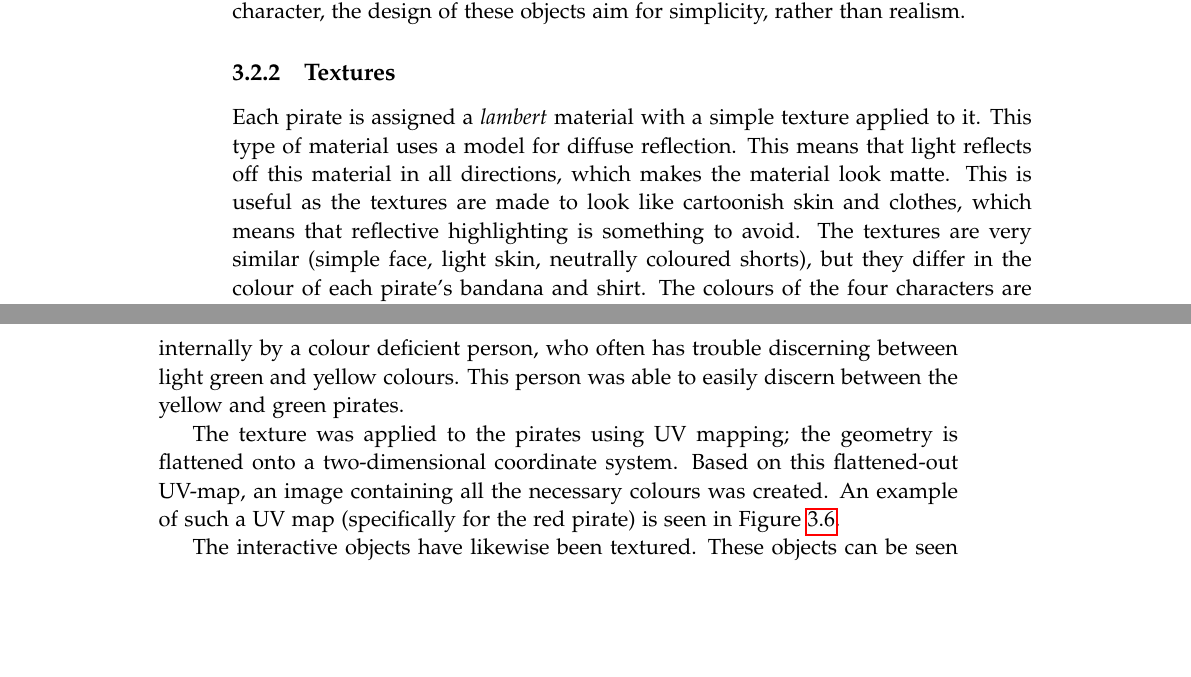
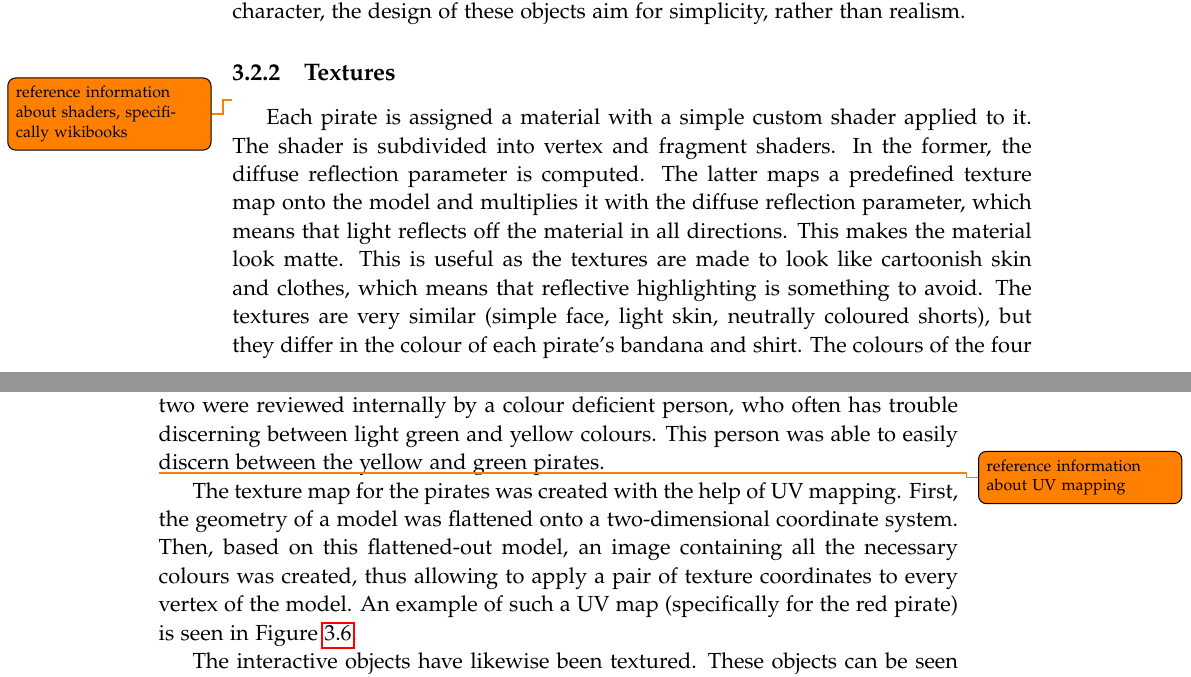
Before and after one commit to kaas-/CommandAndCupcakes, a LaTeX thesis (Portfolio/master.tex, which reads Portfolio/sections/Visualdesign.tex): two parts of pages 26 and 27 of 59, joined at a grey line, cut so that both start at the same text, the shorter picture padded with empty space. Compiled offline with pdfLaTeX.

Commit message:
updated info about shaders in "texture" subsection

```diff
--- a/Portfolio/sections/Visualdesign.tex
+++ b/Portfolio/sections/Visualdesign.tex
@@ -53,15 +53,16 @@ The interactive objects were not created using this technique, but rather modell
 \end{figure}
 
 \subsection{Textures}
-Each pirate is assigned a \textit{lambert} material with a simple texture applied to it. This type of material uses a model for diffuse reflection. This means that light reflects off this material in all directions, which makes the material look matte. This is useful as the textures are made to look like cartoonish skin and clothes, which means that reflective highlighting is something to avoid. The textures are very similar (simple face, light skin, neutrally coloured shorts), but they differ in the colour of each pirate's bandana and shirt. The colours of the four characters are red, green, yellow, and blue, as pictured in Figure \ref{fig:pirate_rainbow}. The green colour specifically is chosen, so that it is not too similar to the yellow colour --- the two were reviewed internally by a colour deficient person, who often has trouble discerning between light green and yellow colours. This person was able to easily discern between the yellow and green pirates.
+\todo{reference information about shaders, specifically wikibooks}
+Each pirate is assigned a material with a simple custom shader applied to it. The shader is subdivided into vertex and fragment shaders. In the former, the diffuse reflection parameter is computed. The latter maps a predefined texture map onto the model and multiplies it with the diffuse reflection parameter, which means that light reflects off the material in all directions. This makes the material look matte. This is useful as the textures are made to look like cartoonish skin and clothes, which means that reflective highlighting is something to avoid. The textures are very similar (simple face, light skin, neutrally coloured shorts), but they differ in the colour of each pirate's bandana and shirt. The colours of the four characters are red, green, yellow, and blue, as pictured in Figure \ref{fig:pirate_rainbow}. The green colour specifically is chosen, so that it is not too similar to the yellow colour --- the two were reviewed internally by a colour deficient person, who often has trouble discerning between light green and yellow colours. This person was able to easily discern between the yellow and green pirates.
 
 \begin{figure}[h!]
 	\centering
 	\includegraphics[width=\textwidth]{figures/pirate_rainbow.png}
 	\caption{All four player colours \label{fig:pirate_rainbow}}
 \end{figure}
-
-The texture was applied to the pirates using UV mapping; the geometry is flattened onto a two-dimensional coordinate system. Based on this flattened-out UV-map, an image containing all the necessary colours was created. An example of such a UV map (specifically for the red pirate) is seen in Figure \ref{fig:uv_map}.
+\todo{reference information about UV mapping}
+The texture map for the pirates was created with the help of UV mapping. First, the geometry of a model was flattened onto a two-dimensional coordinate system. Then, based on this flattened-out model, an image containing all the necessary colours was created, thus allowing to apply a pair of texture coordinates to every vertex of the model. An example of such a UV map (specifically for the red pirate) is seen in Figure \ref{fig:uv_map}.
 
 \begin{figure}[h!]
 	\centering
```
